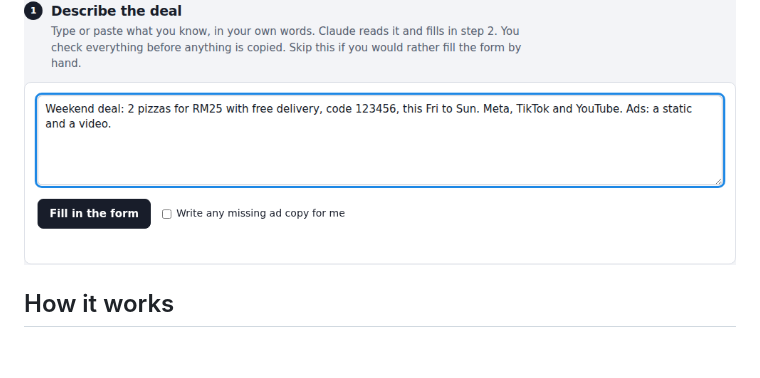
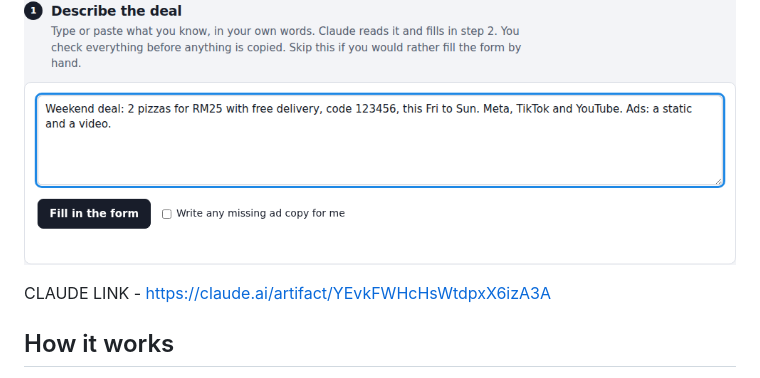
Before and after one commit to annakashmiri/rowdy, a Markdown page: README.md, the part around the change. Rendered like a GitHub page; blank space fills up the shorter version.

Commit message:
Add Claude AI link to README
Added a link to Claude AI for artifact reference.

```diff
--- a/README.md
+++ b/README.md
@@ -7,6 +7,8 @@ Rowdy takes a paid-media deal once and gives you paste-ready rows for every tab
 Adding a deal to that sheet used to mean typing the same details four times, into four tabs with four different column layouts. Rowdy asks for the deal once, checks it, and produces one row per ad per tab.
 
 ![Describe the deal](docs/01-describe.png)
+
+CLAUDE LINK - https://claude.ai/artifact/YEvkFWHcHsWtdpxX6izA3A
 
 ## How it works
 
```
